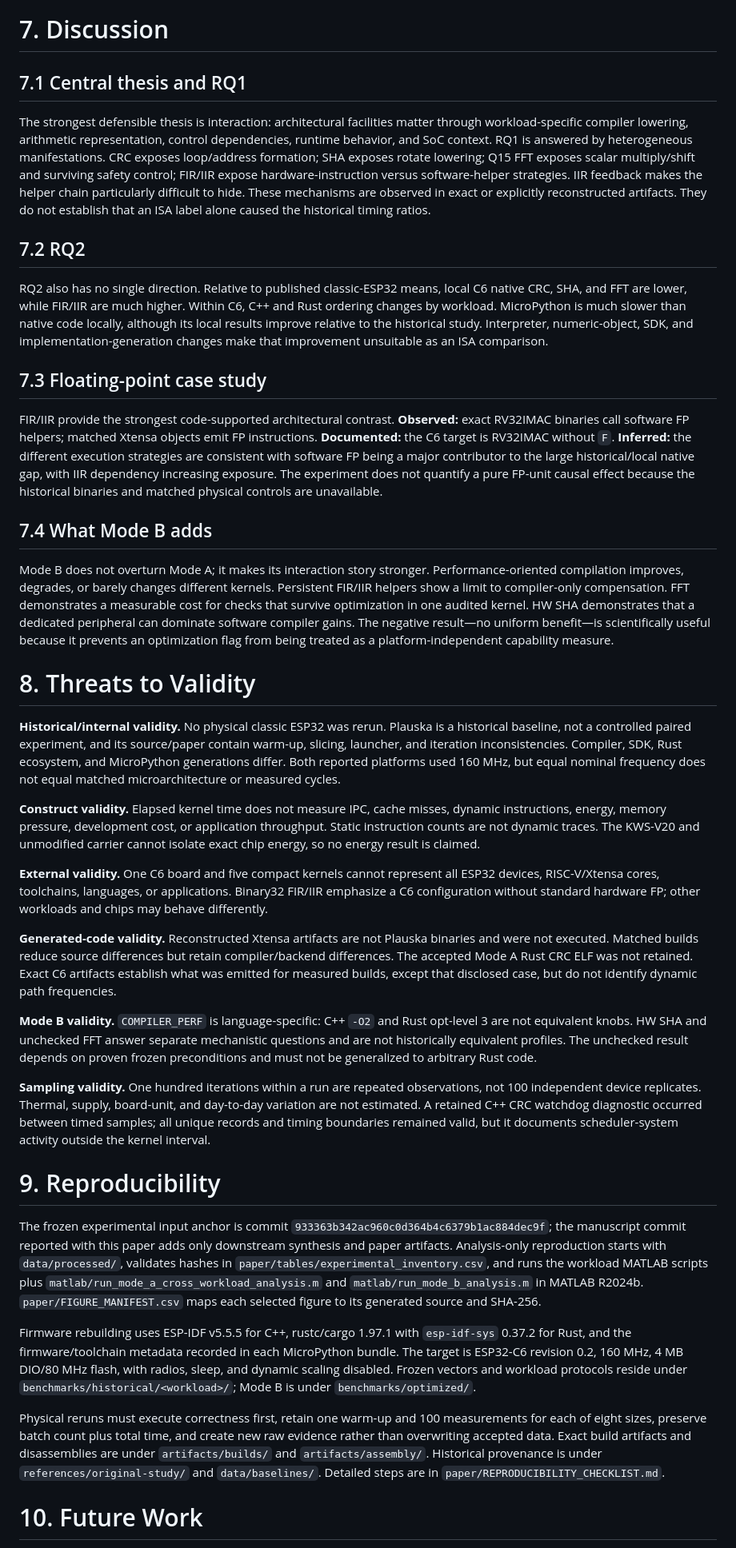
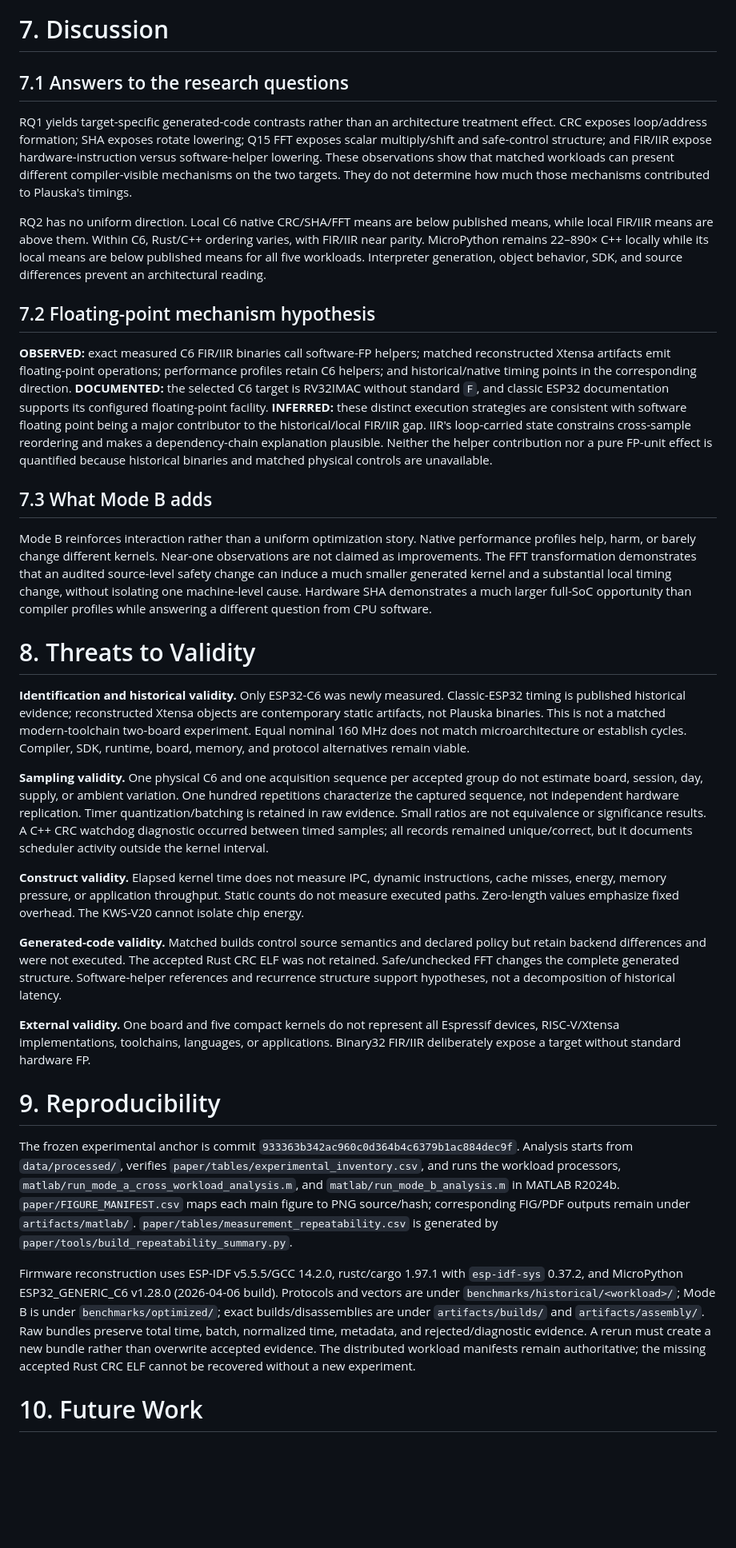
Before and after one commit to doctor-izba/esp32-xtensa-riscv-study, a Markdown page: paper/manuscript.md, the part around one of its changes. Shown at 80% size. Drawn GitHub-style; blank space fills up the shorter version.

```diff
--- a/paper/manuscript.md
+++ b/paper/manuscript.md
@@ -139,43 +129,37 @@ Figure 4 shows nonuniform compiler response. C++ CRC is compiler-sensitive; C++
 
 # 7. Discussion
 
-## 7.1 Central thesis and RQ1
+## 7.1 Answers to the research questions
 
-The strongest defensible thesis is interaction: architectural facilities matter through workload-specific compiler lowering, arithmetic representation, control dependencies, runtime behavior, and SoC context. RQ1 is answered by heterogeneous manifestations. CRC exposes loop/address formation; SHA exposes rotate lowering; Q15 FFT exposes scalar multiply/shift and surviving safety control; FIR/IIR expose hardware-instruction versus software-helper strategies. IIR feedback makes the helper chain particularly difficult to hide. These mechanisms are observed in exact or explicitly reconstructed artifacts. They do not establish that an ISA label alone caused the historical timing ratios.
+RQ1 yields target-specific generated-code contrasts rather than an architecture treatment effect. CRC exposes loop/address formation; SHA exposes rotate lowering; Q15 FFT exposes scalar multiply/shift and safe-control structure; and FIR/IIR expose hardware-instruction versus software-helper lowering. These observations show that matched workloads can present different compiler-visible mechanisms on the two targets. They do not determine how much those mechanisms contributed to Plauska's timings.
 
-## 7.2 RQ2
+RQ2 has no uniform direction. Local C6 native CRC/SHA/FFT means are below published means, while local FIR/IIR means are above them. Within C6, Rust/C++ ordering varies, with FIR/IIR near parity. MicroPython remains 22–890× C++ locally while its local means are below published means for all five workloads. Interpreter generation, object behavior, SDK, and source differences prevent an architectural reading.
 
-RQ2 also has no single direction. Relative to published classic-ESP32 means, local C6 native CRC, SHA, and FFT are lower, while FIR/IIR are much higher. Within C6, C++ and Rust ordering changes by workload. MicroPython is much slower than native code locally, although its local results improve relative to the historical study. Interpreter, numeric-object, SDK, and implementation-generation changes make that improvement unsuitable as an ISA comparison.
+## 7.2 Floating-point mechanism hypothesis
 
-## 7.3 Floating-point case study
+**OBSERVED:** exact measured C6 FIR/IIR binaries call software-FP helpers; matched reconstructed Xtensa artifacts emit floating-point operations; performance profiles retain C6 helpers; and historical/native timing points in the corresponding direction. **DOCUMENTED:** the selected C6 target is RV32IMAC without standard `F`, and classic ESP32 documentation supports its configured floating-point facility. **INFERRED:** these distinct execution strategies are consistent with software floating point being a major contributor to the historical/local FIR/IIR gap. IIR's loop-carried state constrains cross-sample reordering and makes a dependency-chain explanation plausible. Neither the helper contribution nor a pure FP-unit effect is quantified because historical binaries and matched physical controls are unavailable.
 
-FIR/IIR provide the strongest code-supported architectural contrast. **Observed:** exact RV32IMAC binaries call software FP helpers; matched Xtensa objects emit FP instructions. **Documented:** the C6 target is RV32IMAC without `F`. **Inferred:** the different execution strategies are consistent with software FP being a major contributor to the large historical/local native gap, with IIR dependency increasing exposure. The experiment does not quantify a pure FP-unit causal effect because the historical binaries and matched physical controls are unavailable.
+## 7.3 What Mode B adds
 
-## 7.4 What Mode B adds
-
-Mode B does not overturn Mode A; it makes its interaction story stronger. Performance-oriented compilation improves, degrades, or barely changes different kernels. Persistent FIR/IIR helpers show a limit to compiler-only compensation. FFT demonstrates a measurable cost for checks that survive optimization in one audited kernel. HW SHA demonstrates that a dedicated peripheral can dominate software compiler gains. The negative result—no uniform benefit—is scientifically useful because it prevents an optimization flag from being treated as a platform-independent capability measure.
+Mode B reinforces interaction rather than a uniform optimization story. Native performance profiles help, harm, or barely change different kernels. Near-one observations are not claimed as improvements. The FFT transformation demonstrates that an audited source-level safety change can induce a much smaller generated kernel and a substantial local timing change, without isolating one machine-level cause. Hardware SHA demonstrates a much larger full-SoC opportunity than compiler profiles while answering a different question from CPU software.
 
 # 8. Threats to Validity
 
-**Historical/internal validity.** No physical classic ESP32 was rerun. Plauska is a historical baseline, not a controlled paired experiment, and its source/paper contain warm-up, slicing, launcher, and iteration inconsistencies. Compiler, SDK, Rust ecosystem, and MicroPython generations differ. Both reported platforms used 160 MHz, but equal nominal frequency does not equal matched microarchitecture or measured cycles.
+**Identification and historical validity.** Only ESP32-C6 was newly measured. Classic-ESP32 timing is published historical evidence; reconstructed Xtensa objects are contemporary static artifacts, not Plauska binaries. This is not a matched modern-toolchain two-board experiment. Equal nominal 160 MHz does not match microarchitecture or establish cycles. Compiler, SDK, runtime, board, memory, and protocol alternatives remain viable.
 
-**Construct validity.** Elapsed kernel time does not measure IPC, cache misses, dynamic instructions, energy, memory pressure, development cost, or application throughput. Static instruction counts are not dynamic traces. The KWS-V20 and unmodified carrier cannot isolate exact chip energy, so no energy result is claimed.
+**Sampling validity.** One physical C6 and one acquisition sequence per accepted group do not estimate board, session, day, supply, or ambient variation. One hundred repetitions characterize the captured sequence, not independent hardware replication. Timer quantization/batching is retained in raw evidence. Small ratios are not equivalence or significance results. A C++ CRC watchdog diagnostic occurred between timed samples; all records remained unique/correct, but it documents scheduler activity outside the kernel interval.
 
-**External validity.** One C6 board and five compact kernels cannot represent all ESP32 devices, RISC-V/Xtensa cores, toolchains, languages, or applications. Binary32 FIR/IIR emphasize a C6 configuration without standard hardware FP; other workloads and chips may behave differently.
+**Construct validity.** Elapsed kernel time does not measure IPC, dynamic instructions, cache misses, energy, memory pressure, or application throughput. Static counts do not measure executed paths. Zero-length values emphasize fixed overhead. The KWS-V20 cannot isolate chip energy.
 
-**Generated-code validity.** Reconstructed Xtensa artifacts are not Plauska binaries and were not executed. Matched builds reduce source differences but retain compiler/backend differences. The accepted Mode A Rust CRC ELF was not retained. Exact C6 artifacts establish what was emitted for measured builds, except that disclosed case, but do not identify dynamic path frequencies.
+**Generated-code validity.** Matched builds control source semantics and declared policy but retain backend differences and were not executed. The accepted Rust CRC ELF was not retained. Safe/unchecked FFT changes the complete generated structure. Software-helper references and recurrence structure support hypotheses, not a decomposition of historical latency.
 
-**Mode B validity.** `COMPILER_PERF` is language-specific: C++ `-O2` and Rust opt-level 3 are not equivalent knobs. HW SHA and unchecked FFT answer separate mechanistic questions and are not historically equivalent profiles. The unchecked result depends on proven frozen preconditions and must not be generalized to arbitrary Rust code.
-
-**Sampling validity.** One hundred iterations within a run are repeated observations, not 100 independent device replicates. Thermal, supply, board-unit, and day-to-day variation are not estimated. A retained C++ CRC watchdog diagnostic occurred between timed samples; all unique records and timing boundaries remained valid, but it documents scheduler-system activity outside the kernel interval.
+**External validity.** One board and five compact kernels do not represent all Espressif devices, RISC-V/Xtensa implementations, toolchains, languages, or applications. Binary32 FIR/IIR deliberately expose a target without standard hardware FP.
 
 # 9. Reproducibility
 
-The frozen experimental input anchor is commit `933363b342ac960c0d364b4c6379b1ac884dec9f`; the manuscript commit reported with this paper adds only downstream synthesis and paper artifacts. Analysis-only reproduction starts with `data/processed/`, validates hashes in `paper/tables/experimental_inventory.csv`, and runs the workload MATLAB scripts plus `matlab/run_mode_a_cross_workload_analysis.m` and `matlab/run_mode_b_analysis.m` in MATLAB R2024b. `paper/FIGURE_MANIFEST.csv` maps each selected figure to its generated source and SHA-256.
+The frozen experimental anchor is commit `933363b342ac960c0d364b4c6379b1ac884dec9f`. Analysis starts from `data/processed/`, verifies `paper/tables/experimental_inventory.csv`, and runs the workload processors, `matlab/run_mode_a_cross_workload_analysis.m`, and `matlab/run_mode_b_analysis.m` in MATLAB R2024b. `paper/FIGURE_MANIFEST.csv` maps each main figure to PNG source/hash; corresponding FIG/PDF outputs remain under `artifacts/matlab/`. `paper/tables/measurement_repeatability.csv` is generated by `paper/tools/build_repeatability_summary.py`.
 
-Firmware rebuilding uses ESP-IDF v5.5.5 for C++, rustc/cargo 1.97.1 with `esp-idf-sys` 0.37.2 for Rust, and the firmware/toolchain metadata recorded in each MicroPython bundle. The target is ESP32-C6 revision 0.2, 160 MHz, 4 MB DIO/80 MHz flash, with radios, sleep, and dynamic scaling disabled. Frozen vectors and workload protocols reside under `benchmarks/historical/<workload>/`; Mode B is under `benchmarks/optimized/`.
-
-Physical reruns must execute correctness first, retain one warm-up and 100 measurements for each of eight sizes, preserve batch count plus total time, and create new raw evidence rather than overwriting accepted data. Exact build artifacts and disassemblies are under `artifacts/builds/` and `artifacts/assembly/`. Historical provenance is under `references/original-study/` and `data/baselines/`. Detailed steps are in `paper/REPRODUCIBILITY_CHECKLIST.md`.
+Firmware reconstruction uses ESP-IDF v5.5.5/GCC 14.2.0, rustc/cargo 1.97.1 with `esp-idf-sys` 0.37.2, and MicroPython ESP32_GENERIC_C6 v1.28.0 (2026-04-06 build). Protocols and vectors are under `benchmarks/historical/<workload>/`; Mode B is under `benchmarks/optimized/`; exact builds/disassemblies are under `artifacts/builds/` and `artifacts/assembly/`. Raw bundles preserve total time, batch, normalized time, metadata, and rejected/diagnostic evidence. A rerun must create a new bundle rather than overwrite accepted evidence. The distributed workload manifests remain authoritative; the missing accepted Rust CRC ELF cannot be recovered without a new experiment.
 
 # 10. Future Work
 
```
Also changed, not shown: other parts of paper/manuscript.md (+59 -71 lines), paper/figures/fig1_historical_local_ratio.png, paper/figures/fig2_rust_cpp_ratio.png, paper/figures/fig3_arithmetic_class.png, paper/figures/fig4_compiler_perf.png, paper/figures/fig5_sha_profiles.png, paper/figures/fig6_software_fp.png, 3 other files.
